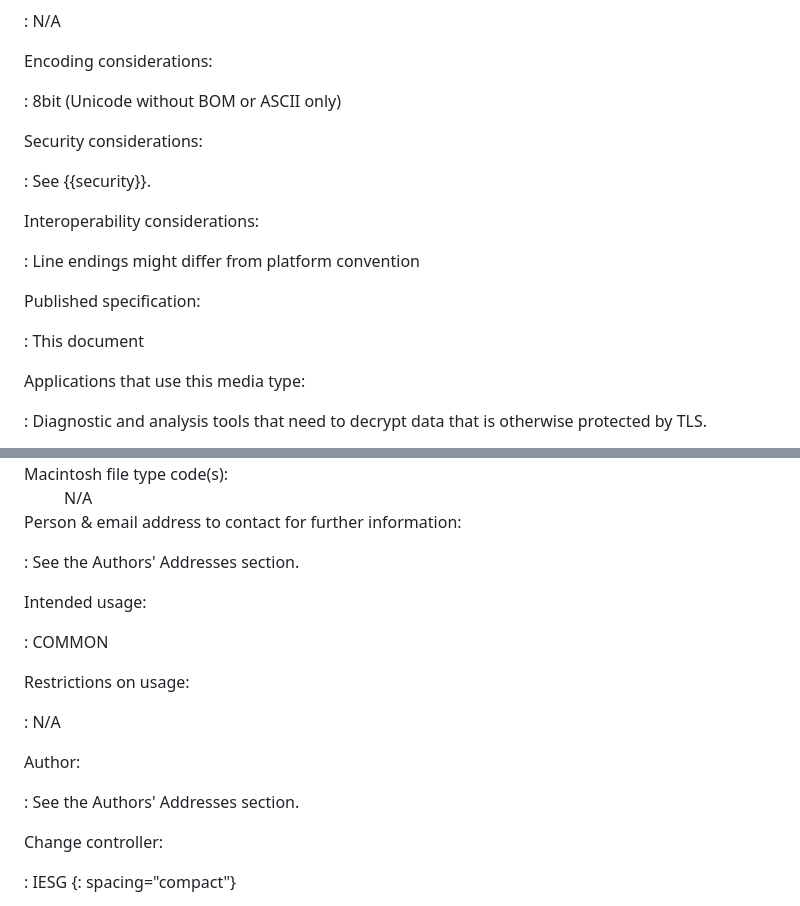
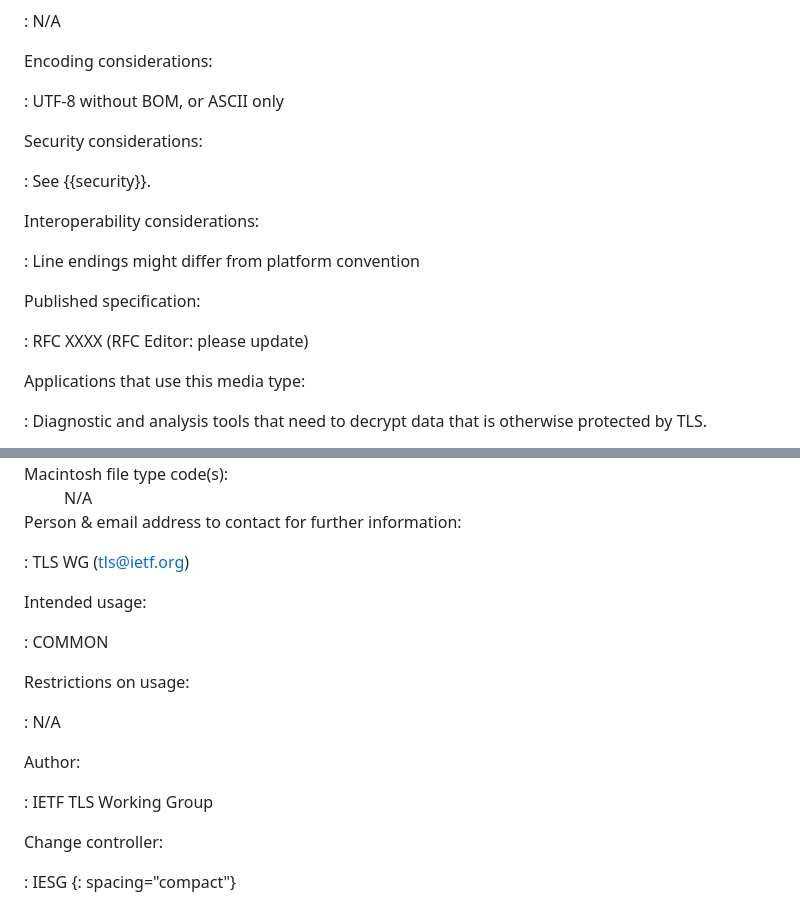
Before and after one commit to tlswg/sslkeylogfile, a Markdown page: draft-ietf-tls-keylogfile.md, 2 parts joined by grey strips. Drawn GitHub-style.

Commit message:
Update media template
This makes it more standalone and corrects a Unicode/UTF-8 error.

Thanks to Martin Dürst.

```diff
--- a/draft-ietf-tls-keylogfile.md
+++ b/draft-ietf-tls-keylogfile.md
@@ -287,7 +287,7 @@ Optional parameters:
 
 Encoding considerations:
 
-: 8bit (Unicode without BOM or ASCII only)
+: UTF-8 without BOM, or ASCII only
 
 Security considerations:
 
@@ -299,7 +299,7 @@ Interoperability considerations:
 
 Published specification:
 
-: This document
+: RFC XXXX (RFC Editor: please update)
 
 Applications that use this media type:
 
@@ -321,7 +321,7 @@ Additional information:
 
 Person & email address to contact for further information:
 
-: See the Authors' Addresses section.
+: TLS WG (tls@ietf.org)
 
 Intended usage:
 
@@ -333,7 +333,7 @@ Restrictions on usage:
 
 Author:
 
-: See the Authors' Addresses section.
+: IETF TLS Working Group
 
 Change controller:
 
```
